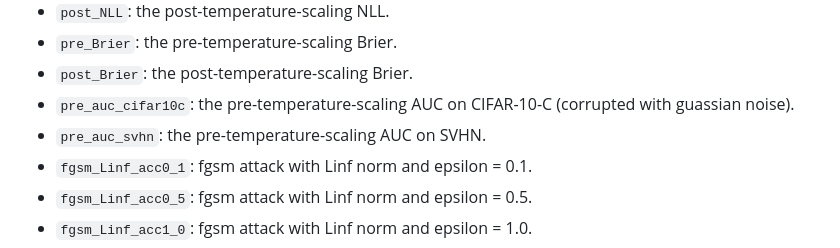
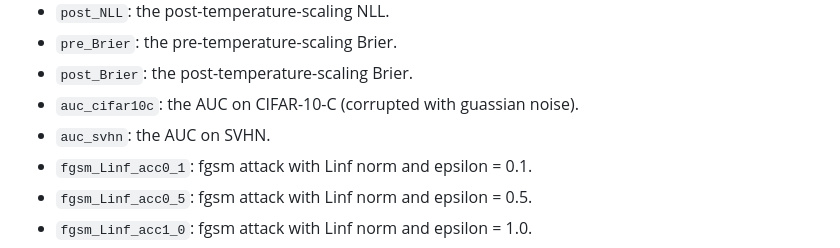
Before and after one commit to Linwei94/ICLR2024-CalibrationBenchmark, a Markdown page: README.md, the part around the change. Rendered like a GitHub page.

```diff
--- a/README.md
+++ b/README.md
@@ -113,8 +113,8 @@ The meaning of each column is as follows, note that the robustness data is from
 - `post_NLL`: the post-temperature-scaling NLL.
 - `pre_Brier`: the pre-temperature-scaling Brier.
 - `post_Brier`: the post-temperature-scaling Brier.
-- `pre_auc_cifar10c`: the pre-temperature-scaling AUC on CIFAR-10-C (corrupted with guassian noise).
-- `pre_auc_svhn`: the pre-temperature-scaling AUC on SVHN.
+- `auc_cifar10c`: the AUC on CIFAR-10-C (corrupted with guassian noise).
+- `auc_svhn`: the AUC on SVHN.
 - `fgsm_Linf_acc0_1`: fgsm attack with Linf norm and epsilon = 0.1.
 - `fgsm_Linf_acc0_5`: fgsm attack with Linf norm and epsilon = 0.5.
 - `fgsm_Linf_acc1_0`: fgsm attack with Linf norm and epsilon = 1.0.
```
